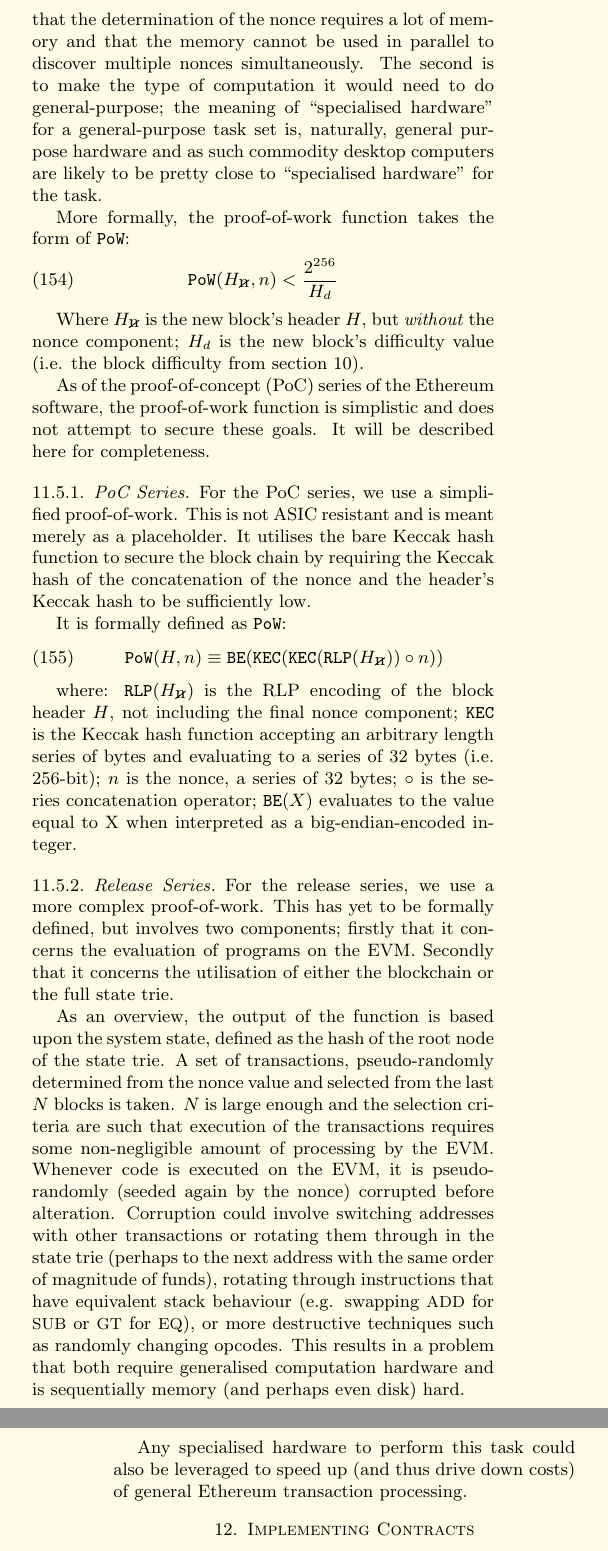
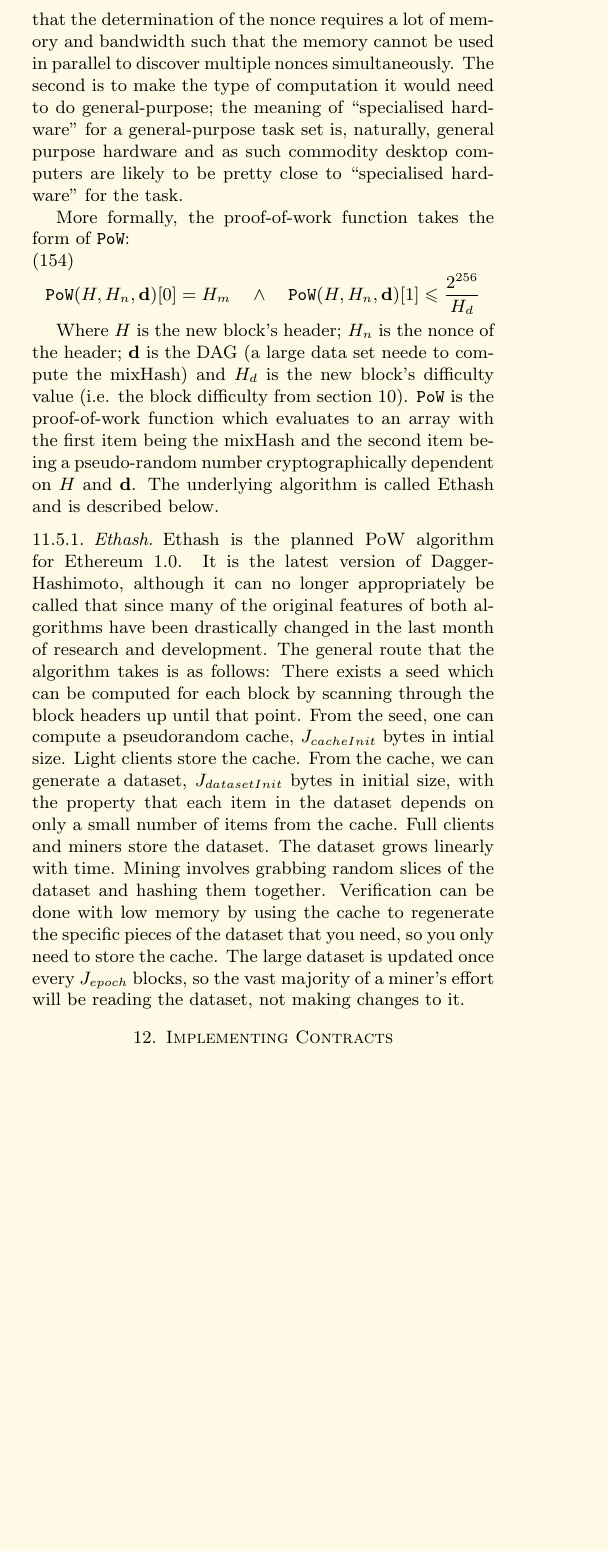
Before and after one commit to ethereum/yellowpaper, a LaTeX paper (Paper.tex): two parts of the columns of pages 13 and 14 of 30 before the commit and part of one column of page 13 of 30 after it, the two joined at a grey line, cut so that both start at the same text, the shorter picture padded with empty space. Compiled offline with pdfLaTeX.

Commit message:
introducing ethash

```diff
--- a/Paper.tex
+++ b/Paper.tex
@@ -1084,51 +1084,28 @@
 
 One plague of the Bitcoin world is ASICs. These are specialised pieces of compute hardware that exist only to do a single task. In Bitcoin's case the task is the SHA256 hash function. While ASICs exist for a proof-of-work function, both goals are placed in jeopardy. Because of this, a proof-of-work function that is ASIC-resistant (i.e. difficult or economically inefficient to implement in specialised compute hardware) has been identified as the proverbial silver bullet.
 
-Two directions exist for ASIC resistance; firstly make it sequential memory-hard, i.e. engineer the function such that the determination of the nonce requires a lot of memory and that the memory cannot be used in parallel to discover multiple nonces simultaneously. The second is to make the type of computation it would need to do general-purpose; the meaning of ``specialised hardware''  for a general-purpose task set is, naturally, general purpose hardware and as such commodity desktop computers are likely to be pretty close to ``specialised hardware'' for the task.
+Two directions exist for ASIC resistance; firstly make it sequential memory-hard, i.e. engineer the function such that the determination of the nonce requires a lot of memory and bandwidth such that the memory cannot be used in parallel to discover multiple nonces simultaneously. The second is to make the type of computation it would need to do general-purpose; the meaning of ``specialised hardware''  for a general-purpose task set is, naturally, general purpose hardware and as such commodity desktop computers are likely to be pretty close to ``specialised hardware'' for the task.
 
 More formally, the proof-of-work function takes the form of $\mathtt{PoW}$:
 \begin{equation}
-\mathtt{PoW}(H_{\hcancel{n}}, n) < \frac{2^{256}}{H_d}
-\end{equation}
-
-Where $H_{\hcancel{n}}$ is the new block's header $H$, but \textit{without} the nonce component; $H_d$ is the new block's difficulty value (i.e. the block difficulty from section \ref{ch:ghost}).
-
-As of the proof-of-concept (PoC) series of the Ethereum software, the proof-of-work function is simplistic and does not attempt to secure these goals. It will be described here for completeness.
-
-\subsubsection{PoC Series}
-
-For the PoC series, we use a simplified proof-of-work. This is not ASIC resistant and is meant merely as a placeholder. It utilises the bare Keccak hash function to secure the block chain by requiring the Keccak hash of the concatenation of the nonce and the header's Keccak hash to be sufficiently low.
-
-It is formally defined as $\mathtt{PoW}$:
-\begin{equation}
-\mathtt{PoW}(H, n) \equiv \mathtt{BE}(\mathtt{\tiny KEC}(\mathtt{\tiny KEC}(\mathtt{\tiny RLP}(H_{\hcancel{n}})) \circ n))
-\end{equation}
-
-where:
-$\mathtt{\tiny RLP}(H_{\hcancel{n}})$ is the RLP encoding of the block header $H$, not including the final nonce component;
-$\mathtt{\tiny KEC}$ is the Keccak hash function accepting an arbitrary length series of bytes and evaluating to a series of 32 bytes (i.e. 256-bit);
-$n$ is the nonce, a series of 32 bytes;
-$\circ$ is the series concatenation operator;
-$\mathtt{BE}(X)$ evaluates to the value equal to X when interpreted as a big-endian-encoded integer.
-
-\subsubsection{Release Series}
-
-For the release series, we use a more complex proof-of-work. This has yet to be formally defined, but involves two components; firstly that it concerns the evaluation of programs on the EVM. Secondly that it concerns the utilisation of either the blockchain or the full state trie.
-
-As an overview, the output of the function is based upon the system state, defined as the hash of the root node of the state trie. A set of transactions, pseudo-randomly determined from the nonce value and selected from the last $N$ blocks is taken. $N$ is large enough and the selection criteria are such that execution of the transactions requires some non-negligible amount of processing by the EVM. Whenever code is executed on the EVM, it is pseudo-randomly (seeded again by the nonce) corrupted before alteration. Corruption could involve switching addresses with other transactions or rotating them through in the state trie (perhaps to the next address with the same order of magnitude of funds), rotating through instructions that have equivalent stack behaviour (e.g. swapping {\small ADD} for {\small SUB} or {\small GT} for {\small EQ}), or more destructive techniques such as randomly changing opcodes. This results in a problem that both require generalised computation hardware and is sequentially memory (and perhaps even disk) hard.
-
-Any specialised hardware to perform this task could also be leveraged to speed up (and thus drive down costs) of general Ethereum transaction processing.
-
-%\section{User Interface}
-%
-%Browser-style.
-%Displays ETH balance (i.e. functions as a wallet).
-%Tabs or perhaps MacOS style app icons.
-%Display taken up with a single app.
-%Extensible \eg should be able to display the balances of other currencies hosted on Etheruem alongside ETH.
-%Should be able to trust certain apps with creation of transactions (and thus sending of ETH \& payment of gas).
-%Preconfigured with home app that is the Eth app store.
-%Eth app store comes preloaded with high trust for ethereum.org; apps have identity and WoT reputation.
+\mathtt{PoW}(H, H_n, \mathbf{d})[0] = H_m \quad \wedge \quad \mathtt{PoW}(H, H_n, \mathbf{d})[1] \leqslant \frac{2^{256}}{H_d}
+\end{equation}
+
+Where $H$ is the new block's header; $H_n$ is the nonce of the header; $\mathbf{d}$ is the DAG (a large data set neede to compute the mixHash) and $H_d$ is the new block's difficulty value (i.e. the block difficulty from section \ref{ch:ghost}).
+$\mathtt{PoW}$ is the proof-of-work function which evaluates to an array with the first item being the mixHash and the second item being a pseudo-random number cryptographically dependent on $H$ and $\mathbf{d}$.
+The underlying algorithm is called Ethash and is described below.
+
+\subsubsection{Ethash}
+Ethash is the planned PoW algorithm for Ethereum 1.0. It is the latest version of Dagger-Hashimoto, although it can no longer appropriately be called that since many of the original features of both algorithms have been drastically changed in the last month of research and development.
+The general route that the algorithm takes is as follows:
+There exists a seed which can be computed for each block by scanning through the block headers up until that point.
+From the seed, one can compute a pseudorandom cache, $J_{cacheInit}$ bytes in intial size. Light clients store the cache.
+From the cache, we can generate a dataset, $J_{datasetInit}$ bytes in initial size, with the property that each item in the dataset depends on only a small number of items from the cache. Full clients and miners store the dataset. The dataset grows linearly with time.
+Mining involves grabbing random slices of the dataset and hashing them together. Verification can be done with low memory by using the cache to regenerate the specific pieces of the dataset that you need, so you only need to store the cache.
+The large dataset is updated once every $J_{epoch}$ blocks, so the vast majority of a miner's effort will be reading the dataset, not making changes to it.
+
+
+
 
 \section{Implementing Contracts}
 
```
